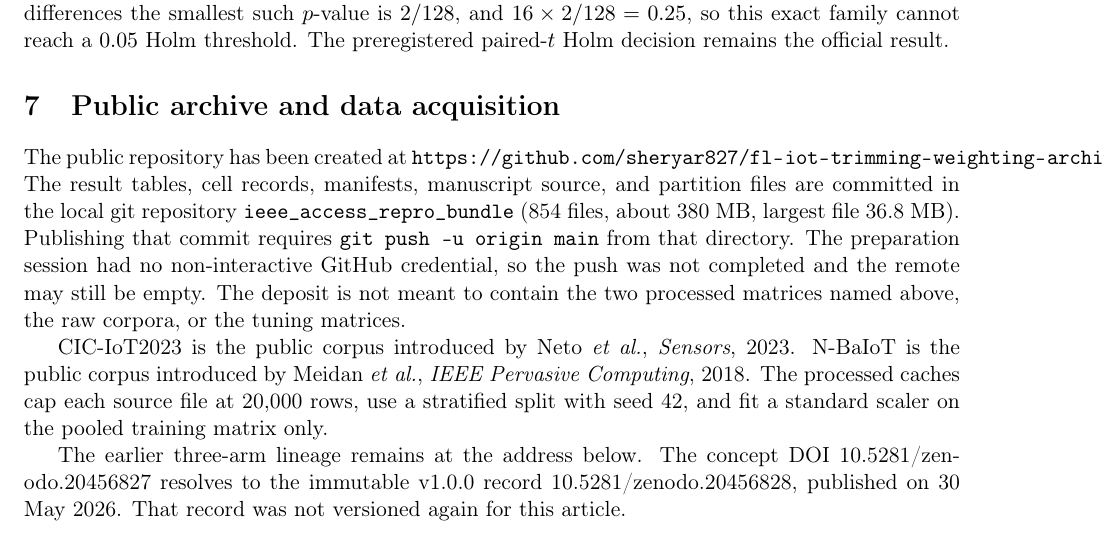
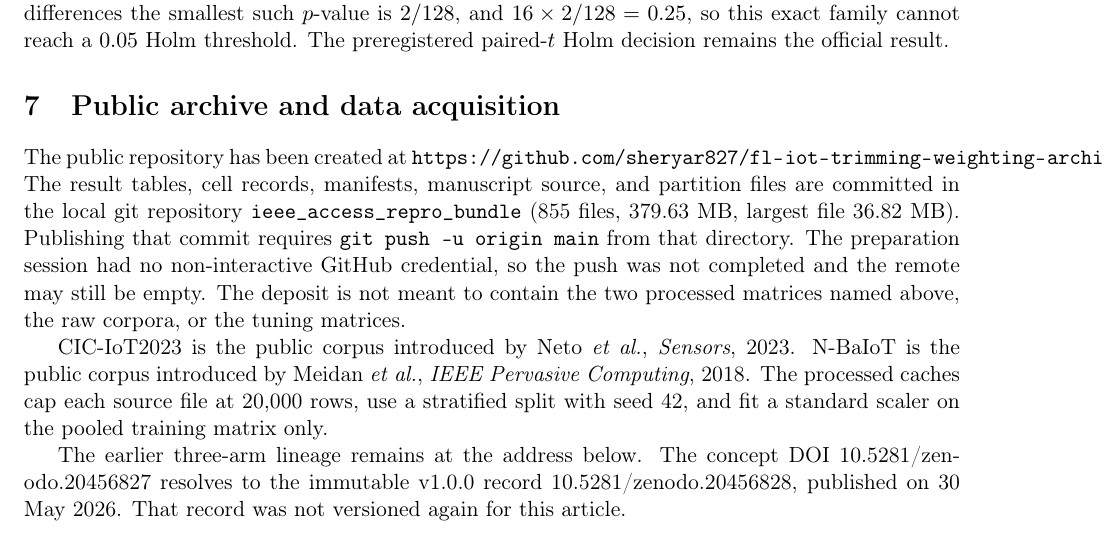
Before and after one commit to sheryar827/fl-iot-trimming-weighting-archive, a LaTeX paper (manuscript/access_q1_supplement.tex): part of page 3 of 3, cut so that both start at the same text. Compiled offline with pdfLaTeX.

Commit message:
Correct the archive file count to 855.

```diff
--- a/manuscript/access_q1_supplement.tex
+++ b/manuscript/access_q1_supplement.tex
@@ -61,7 +61,7 @@ The sealed planning figure for the median comparison is a different quantity: ex
 For each of the 16 seven-seed contrasts, the statistic is the absolute sum of the seven paired Final macro-F1 differences. All 128 sign assignments are treated as equally likely. The two-sided $p$-value is the fraction of assignments whose absolute sum is at least as large as the observed absolute sum. Holm adjustment across the 16 exact $p$-values supports no comparison. With seven nonzero differences the smallest such $p$-value is $2/128$, and $16\times 2/128=0.25$, so this exact family cannot reach a $0.05$ Holm threshold. The preregistered paired-$t$ Holm decision remains the official result.
 
 \section{Public archive and data acquisition}
-The public repository has been created at \url{https://github.com/sheryar827/fl-iot-trimming-weighting-archive}. The result tables, cell records, manifests, manuscript source, and partition files are committed in the local git repository \texttt{ieee\_access\_repro\_bundle} (854 files, about 380~MB, largest file 36.8~MB). Publishing that commit requires \texttt{git push -u origin main} from that directory. The preparation session had no non-interactive GitHub credential, so the push was not completed and the remote may still be empty. The deposit is not meant to contain the two processed matrices named above, the raw corpora, or the tuning matrices.
+The public repository has been created at \url{https://github.com/sheryar827/fl-iot-trimming-weighting-archive}. The result tables, cell records, manifests, manuscript source, and partition files are committed in the local git repository \texttt{ieee\_access\_repro\_bundle} (855 files, 379.63~MB, largest file 36.82~MB). Publishing that commit requires \texttt{git push -u origin main} from that directory. The preparation session had no non-interactive GitHub credential, so the push was not completed and the remote may still be empty. The deposit is not meant to contain the two processed matrices named above, the raw corpora, or the tuning matrices.
 
 CIC-IoT2023 is the public corpus introduced by Neto \emph{et al.}, \emph{Sensors}, 2023. N-BaIoT is the public corpus introduced by Meidan \emph{et al.}, \emph{IEEE Pervasive Computing}, 2018. The processed caches cap each source file at 20,000 rows, use a stratified split with seed 42, and fit a standard scaler on the pooled training matrix only.
 
```
Also changed, not shown: manuscript/access_q1_supplement.pdf.
